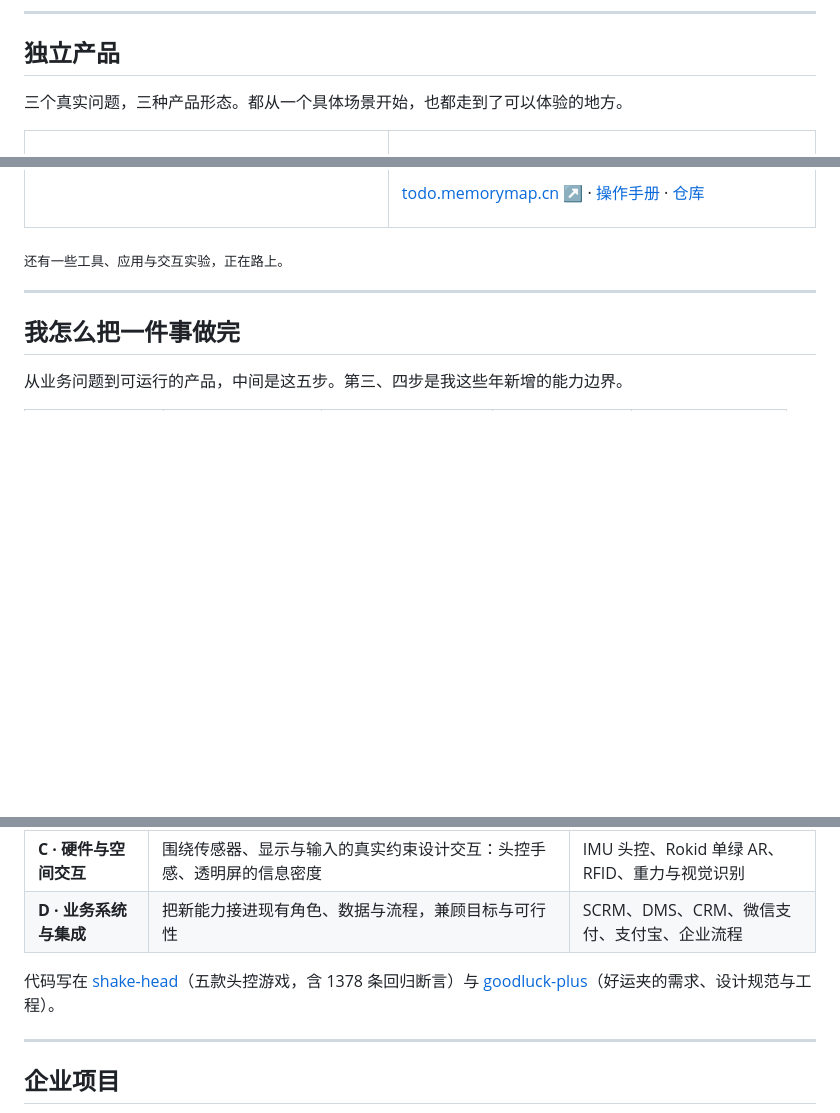
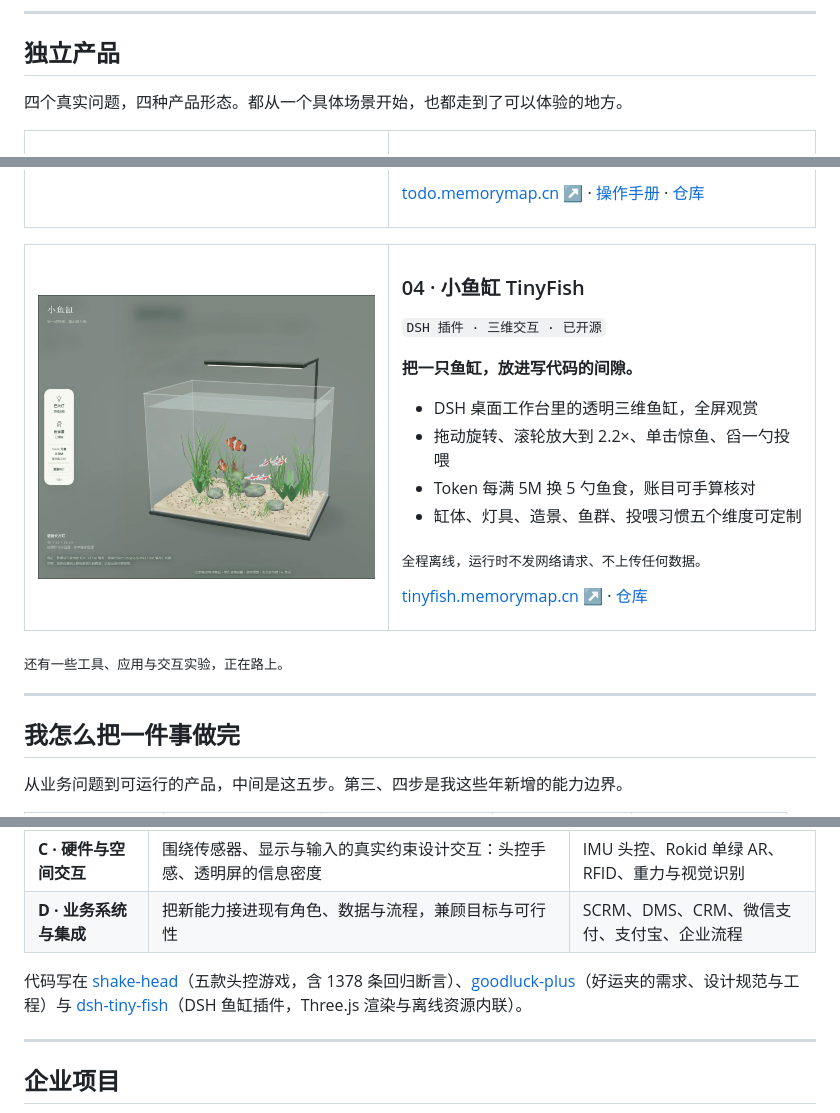
Before and after one commit to 329604421/329604421, a Markdown page: README.md, 3 parts joined by grey strips. GitHub-like rendering; pictures changed too: assets/product-tinyfish.png (added); blank space fills up the shorter version.

Commit message:
docs(profile): 收录第四个作品「小鱼缸 TinyFish」

```diff
--- a/README.md
+++ b/README.md
@@ -18,7 +18,7 @@
 
 ## 独立产品
 
-三个真实问题，三种产品形态。都从一个具体场景开始，也都走到了可以体验的地方。
+四个真实问题，四种产品形态。都从一个具体场景开始，也都走到了可以体验的地方。
 
 <table>
   <tr>
@@ -83,6 +83,27 @@
   </tr>
 </table>
 
+<table>
+  <tr>
+    <td width="46%" valign="top">
+      <a href="https://tinyfish.memorymap.cn"><img src="assets/product-tinyfish.png" alt="小鱼缸 TinyFish：DSH 工作台内铺满窗口的透明玻璃缸、鱼群与左侧鱼食面板"></a>
+    </td>
+    <td width="54%" valign="top">
+      <h3>04 · 小鱼缸 TinyFish</h3>
+      <p><code>DSH 插件 · 三维交互 · 已开源</code></p>
+      <p><strong>把一只鱼缸，放进写代码的间隙。</strong></p>
+      <ul>
+        <li>DSH 桌面工作台里的透明三维鱼缸，全屏观赏</li>
+        <li>拖动旋转、滚轮放大到 2.2×、单击惊鱼、舀一勺投喂</li>
+        <li>Token 每满 5M 换 5 勺鱼食，账目可手算核对</li>
+        <li>缸体、灯具、造景、鱼群、投喂习惯五个维度可定制</li>
+      </ul>
+      <p><sub>全程离线，运行时不发网络请求、不上传任何数据。</sub></p>
+      <p><a href="https://tinyfish.memorymap.cn">tinyfish.memorymap.cn</a> ↗ · <a href="https://github.com/329604421/dsh-tiny-fish">仓库</a></p>
+    </td>
+  </tr>
+</table>
+
 <sub>还有一些工具、应用与交互实验，正在路上。</sub>
 
 ---
@@ -114,7 +135,7 @@
 | **C · 硬件与空间交互** | 围绕传感器、显示与输入的真实约束设计交互：头控手感、透明屏的信息密度 | IMU 头控、Rokid 单绿 AR、RFID、重力与视觉识别 |
 | **D · 业务系统与集成** | 把新能力接进现有角色、数据与流程，兼顾目标与可行性 | SCRM、DMS、CRM、微信支付、支付宝、企业流程 |
 
-代码写在 [shake-head](https://github.com/329604421/shake-head)（五款头控游戏，含 1378 条回归断言）与 [goodluck-plus](https://github.com/329604421/goodluck-plus)（好运夹的需求、设计规范与工程）。
+代码写在 [shake-head](https://github.com/329604421/shake-head)（五款头控游戏，含 1378 条回归断言）、[goodluck-plus](https://github.com/329604421/goodluck-plus)（好运夹的需求、设计规范与工程）与 [dsh-tiny-fish](https://github.com/329604421/dsh-tiny-fish)（DSH 鱼缸插件，Three.js 渲染与离线资源内联）。
 
 ---
 
```
